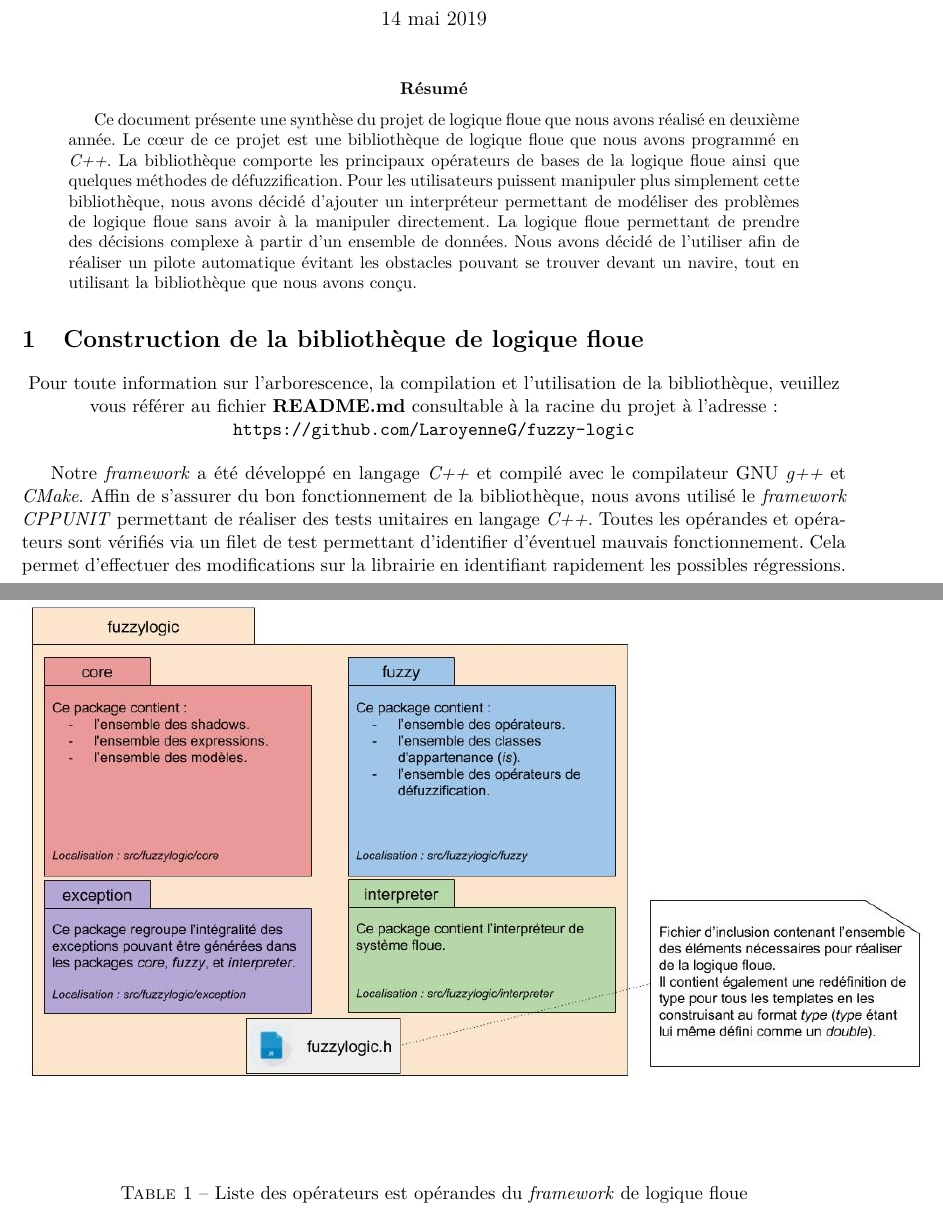
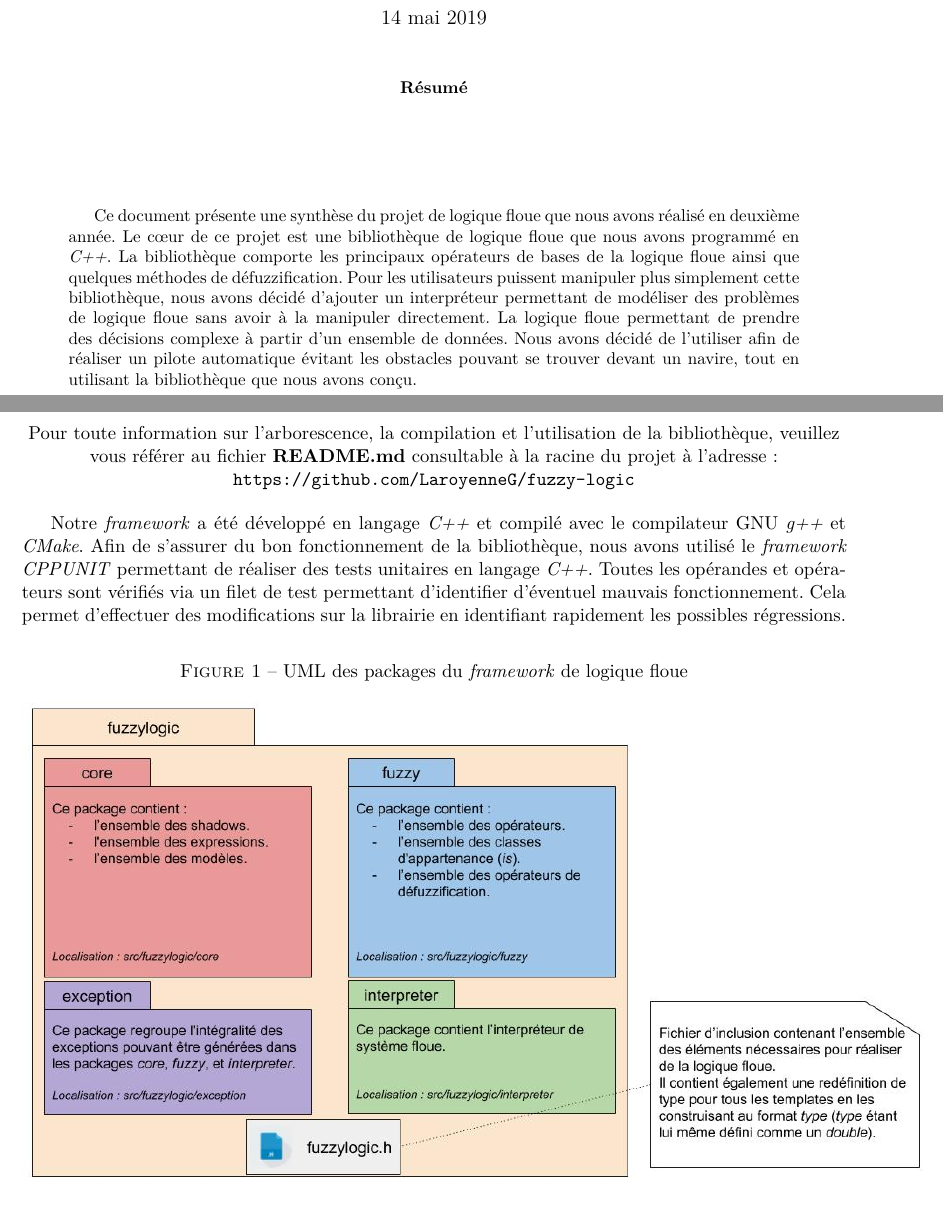
Before and after one commit to LaroyenneG/Fuzzy-Logic, a LaTeX paper (report.tex): two parts of pages 1 and 2 of 8, joined at a grey line, cut so that both start at the same text. Compiled offline with pdfLaTeX.

Commit message:
end of line

```diff
--- a/report.tex
+++ b/report.tex
@@ -19,7 +19,7 @@
 
 \geometry{hmargin=2.0cm,vmargin=1.5cm}
 
-\title{Logique floue\\\texttt{Sauvons le RMS Titanic}}
+\title{\vspace*{3cm}Logique floue\\\texttt{Sauvons le RMS Titanic}}
 
 \author{Alexis \textsc{Decker-Wurtz}, Erwan  \textsc{Duroux}, Guillaume  \textsc{Laroyenne}}
 
@@ -28,6 +28,9 @@
     \maketitle
 
     \begin{abstract}
+
+        \vspace*{2cm}
+
         Ce document présente une synthèse du projet de logique floue que nous avons réalisé en deuxième année.
         Le cœur de ce projet est une bibliothèque de logique floue que nous avons programmé en \textit{C++}. La bibliothèque comporte les principaux opérateurs de bases de la logique floue ainsi que quelques méthodes de défuzzification.
         Pour les utilisateurs puissent manipuler plus simplement cette bibliothèque, nous avons décidé d'ajouter un interpréteur permettant de modéliser des problèmes de logique floue sans avoir à la manipuler directement.
@@ -41,7 +46,7 @@
     \end{center}
 
     Notre \textit{framework} a été développé en langage \textit{C++} et compilé avec le compilateur GNU \textit{g++} et \textit{CMake}.
-    Affin de s’assurer du bon fonctionnement de la bibliothèque, nous avons utilisé le \textit{framework} \textit{CPPUNIT} permettant de réaliser des tests unitaires en langage \textit{C++}.
+    Afin de s’assurer du bon fonctionnement de la bibliothèque, nous avons utilisé le \textit{framework} \textit{CPPUNIT} permettant de réaliser des tests unitaires en langage \textit{C++}.
     Toutes les opérandes et opérateurs sont vérifiés via un filet de test permettant d’identifier d’éventuel mauvais fonctionnement.
     Cela permet d'effectuer des modifications sur la librairie en identifiant rapidement les possibles régressions.
 
```
Also changed, not shown: report.tex (2 more changed lines).
